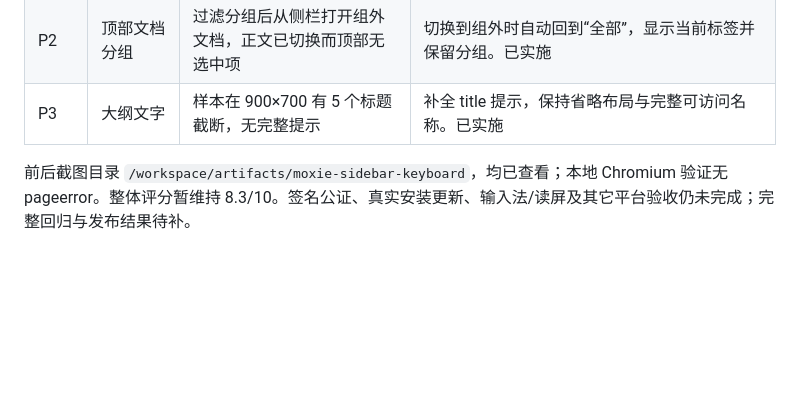
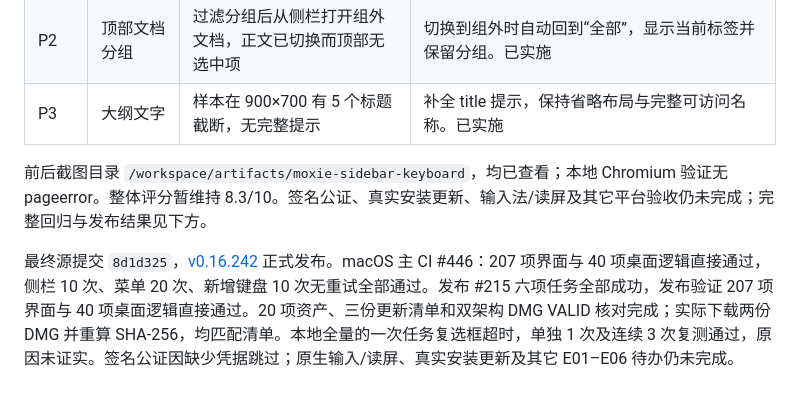
Before and after one commit to jincaiw/moxie, a Markdown page: docs/ui-ux-audit-2026-10-10.md, the part around the change. Drawn GitHub-style; blank space fills up the shorter version.

Commit message:
docs: verify v0.16.242 release and keyboard acceptance results

```diff
--- a/docs/ui-ux-audit-2026-10-10.md
+++ b/docs/ui-ux-audit-2026-10-10.md
@@ -91,4 +91,6 @@ Browser 插件不可用，使用真实 Chromium 与原始综合样本；390×844
 | P2       | 顶部文档分组        | 过滤分组后从侧栏打开组外文档，正文已切换而顶部无选中项 | 切换到组外时自动回到“全部”，显示当前标签并保留分组。已实施                                  |
 | P3       | 大纲文字            | 样本在 900×700 有 5 个标题截断，无完整提示             | 补全 title 提示，保持省略布局与完整可访问名称。已实施                                       |
 
-前后截图目录 `/workspace/artifacts/moxie-sidebar-keyboard`，均已查看；本地 Chromium 验证无 pageerror。整体评分暂维持 8.3/10。签名公证、真实安装更新、输入法/读屏及其它平台验收仍未完成；完整回归与发布结果待补。
+前后截图目录 `/workspace/artifacts/moxie-sidebar-keyboard`，均已查看；本地 Chromium 验证无 pageerror。整体评分暂维持 8.3/10。签名公证、真实安装更新、输入法/读屏及其它平台验收仍未完成；完整回归与发布结果见下方。
+
+最终源提交 `8d1d325`，[v0.16.242](https://github.com/jincaiw/moxie/releases/tag/v0.16.242) 正式发布。macOS 主 CI #446：207 项界面与 40 项桌面逻辑直接通过，侧栏 10 次、菜单 20 次、新增键盘 10 次无重试全部通过。发布 #215 六项任务全部成功，发布验证 207 项界面与 40 项桌面逻辑直接通过。20 项资产、三份更新清单和双架构 DMG VALID 核对完成；实际下载两份 DMG 并重算 SHA-256，均匹配清单。本地全量的一次任务复选框超时，单独 1 次及连续 3 次复测通过，原因未证实。签名公证因缺少凭据跳过；原生输入/读屏、真实安装更新及其它 E01–E06 待办仍未完成。
```
Also changed, not shown: docs/macos-acceptance.md (+3 -0 lines), docs/typora-current-plan.md (+15 -11 lines).
